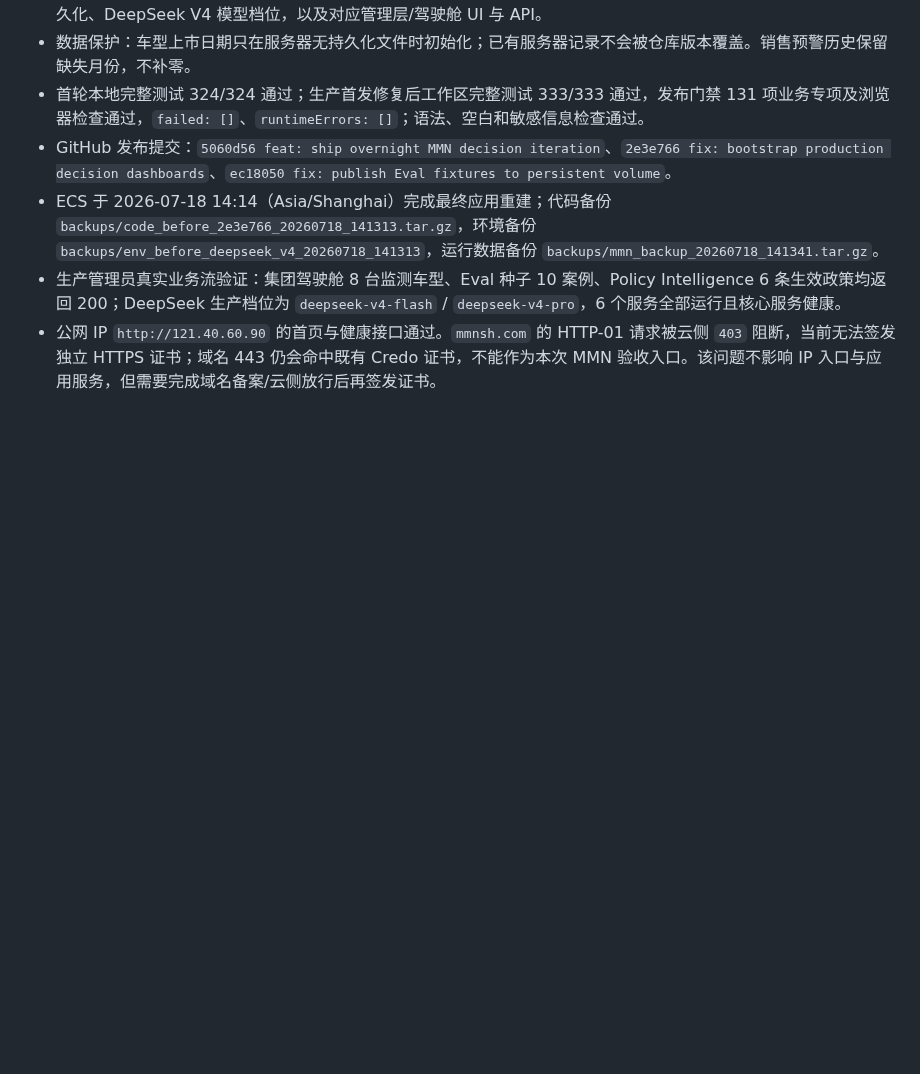
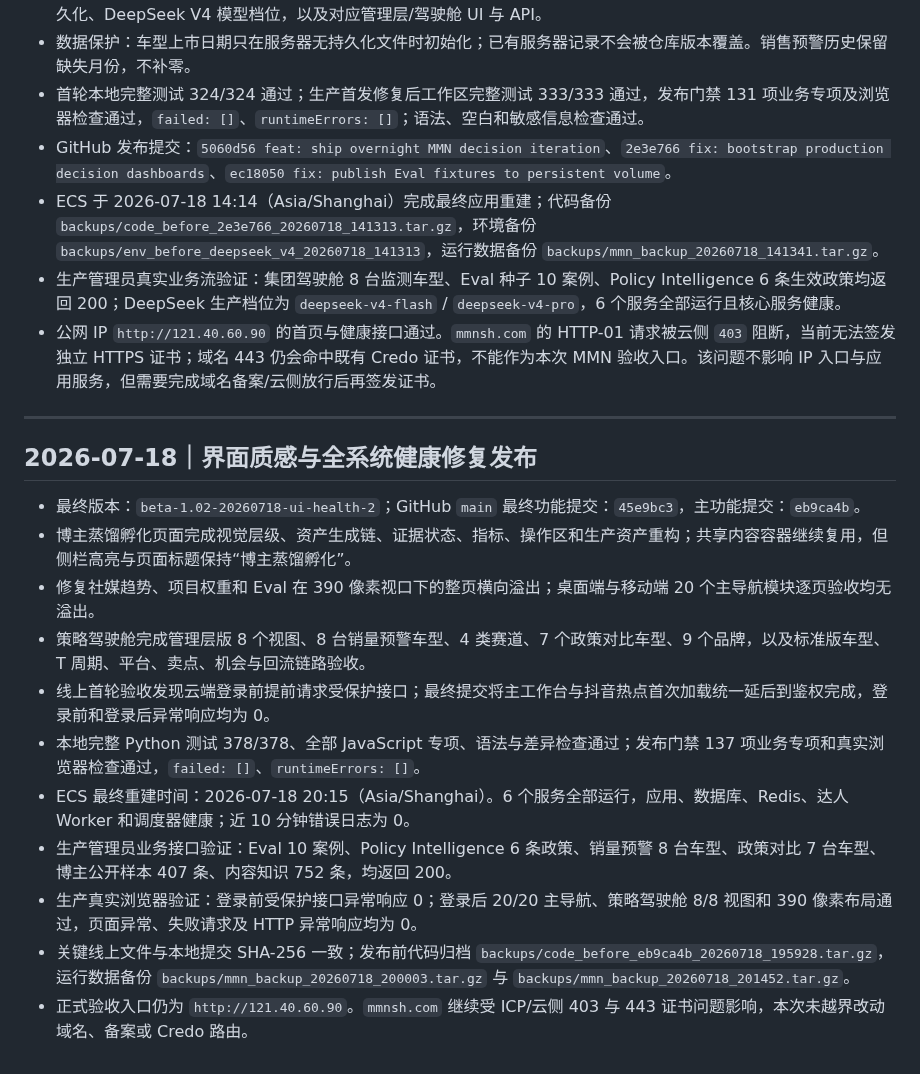
Before and after one commit to elliszhang0905-wq/MMN-Perception-Engine, a Markdown page: release.md, the part around the change. GitHub-like rendering; blank space fills up the shorter version.

Commit message:
docs: record UI health production release

```diff
--- a/release.md
+++ b/release.md
@@ -606,3 +606,19 @@ beta 1.01｜整体平台NSR与属性NSR拆分
 - ECS 于 2026-07-18 14:14（Asia/Shanghai）完成最终应用重建；代码备份 `backups/code_before_2e3e766_20260718_141313.tar.gz`，环境备份 `backups/env_before_deepseek_v4_20260718_141313`，运行数据备份 `backups/mmn_backup_20260718_141341.tar.gz`。
 - 生产管理员真实业务流验证：集团驾驶舱 8 台监测车型、Eval 种子 10 案例、Policy Intelligence 6 条生效政策均返回 200；DeepSeek 生产档位为 `deepseek-v4-flash` / `deepseek-v4-pro`，6 个服务全部运行且核心服务健康。
 - 公网 IP `http://121.40.60.90` 的首页与健康接口通过。`mmnsh.com` 的 HTTP-01 请求被云侧 `403` 阻断，当前无法签发独立 HTTPS 证书；域名 443 仍会命中既有 Credo 证书，不能作为本次 MMN 验收入口。该问题不影响 IP 入口与应用服务，但需要完成域名备案/云侧放行后再签发证书。
+
+---
+
+## 2026-07-18｜界面质感与全系统健康修复发布
+
+- 最终版本：`beta-1.02-20260718-ui-health-2`；GitHub `main` 最终功能提交：`45e9bc3`，主功能提交：`eb9ca4b`。
+- 博主蒸馏孵化页面完成视觉层级、资产生成链、证据状态、指标、操作区和生产资产重构；共享内容容器继续复用，但侧栏高亮与页面标题保持“博主蒸馏孵化”。
+- 修复社媒趋势、项目权重和 Eval 在 390 像素视口下的整页横向溢出；桌面端与移动端 20 个主导航模块逐页验收均无溢出。
+- 策略驾驶舱完成管理层版 8 个视图、8 台销量预警车型、4 类赛道、7 个政策对比车型、9 个品牌，以及标准版车型、T 周期、平台、卖点、机会与回流链路验收。
+- 线上首轮验收发现云端登录前提前请求受保护接口；最终提交将主工作台与抖音热点首次加载统一延后到鉴权完成，登录前和登录后异常响应均为 0。
+- 本地完整 Python 测试 378/378、全部 JavaScript 专项、语法与差异检查通过；发布门禁 137 项业务专项和真实浏览器检查通过，`failed: []`、`runtimeErrors: []`。
+- ECS 最终重建时间：2026-07-18 20:15（Asia/Shanghai）。6 个服务全部运行，应用、数据库、Redis、达人 Worker 和调度器健康；近 10 分钟错误日志为 0。
+- 生产管理员业务接口验证：Eval 10 案例、Policy Intelligence 6 条政策、销量预警 8 台车型、政策对比 7 台车型、博主公开样本 407 条、内容知识 752 条，均返回 200。
+- 生产真实浏览器验证：登录前受保护接口异常响应 0；登录后 20/20 主导航、策略驾驶舱 8/8 视图和 390 像素布局通过，页面异常、失败请求及 HTTP 异常响应均为 0。
+- 关键线上文件与本地提交 SHA-256 一致；发布前代码归档 `backups/code_before_eb9ca4b_20260718_195928.tar.gz`，运行数据备份 `backups/mmn_backup_20260718_200003.tar.gz` 与 `backups/mmn_backup_20260718_201452.tar.gz`。
+- 正式验收入口仍为 `http://121.40.60.90`。`mmnsh.com` 继续受 ICP/云侧 403 与 443 证书问题影响，本次未越界改动域名、备案或 Credo 路由。
```
Also changed, not shown: docs/HANDOFF_QWEN_AGENT.md (+12 -0 lines).
